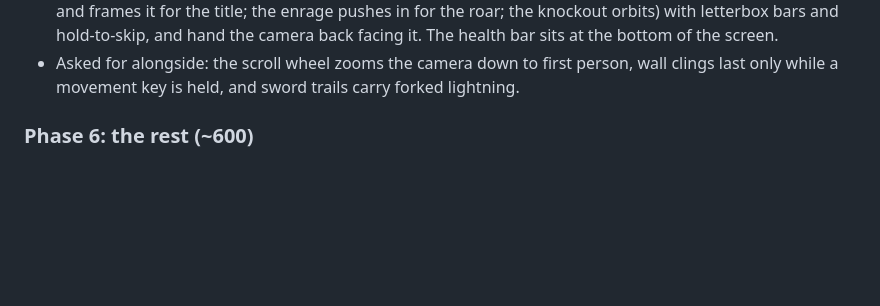
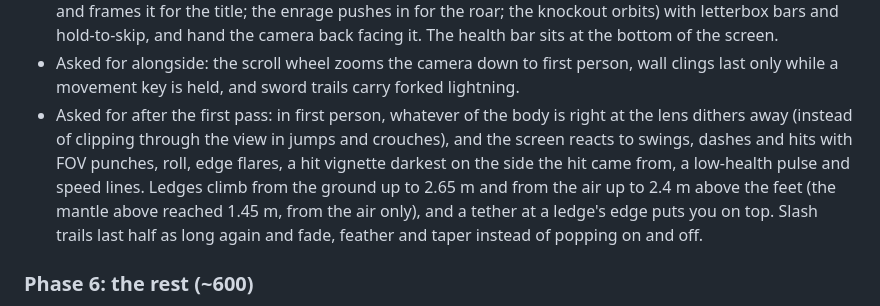
Before and after one commit to IanSzymanski/slashyslash, a Markdown page: docs/3d-plan.md, the part around the change. Drawn GitHub-style; blank space fills up the shorter version.

Commit message:
3D plan: record first person's effects, ledge climbs and softer trails
Co-Authored-By: Claude Opus 5.5 <noreply@anthropic.com>
Claude-Session: https://claude.ai/code/session_01BdQHnkkRueKmyn4RtviEYa

```diff
--- a/docs/3d-plan.md
+++ b/docs/3d-plan.md
@@ -411,6 +411,7 @@ If 1 or 3 fail, strengthen the aim assist or add a lock-on toggle. If 4 fails, c
 - Phase 1's beam sweeps with limits on how fast its yaw and pitch turn, cuts down street lamps in its path, and is fired hovering. The gun shows an aim line through its wind-up. The pulse grenade shows its arc and blast zone while it charges in the left hand.
 - Cutscenes take the camera to set shots per stage (the entry cranes up the beacon, closes in as it stands and frames it for the title; the enrage pushes in for the roar; the knockout orbits) with letterbox bars and hold-to-skip, and hand the camera back facing it. The health bar sits at the bottom of the screen.
 - Asked for alongside: the scroll wheel zooms the camera down to first person, wall clings last only while a movement key is held, and sword trails carry forked lightning.
+- Asked for after the first pass: in first person, whatever of the body is right at the lens dithers away (instead of clipping through the view in jumps and crouches), and the screen reacts to swings, dashes and hits with FOV punches, roll, edge flares, a hit vignette darkest on the side the hit came from, a low-health pulse and speed lines. Ledges climb from the ground up to 2.65 m and from the air up to 2.4 m above the feet (the mantle above reached 1.45 m, from the air only), and a tether at a ledge's edge puts you on top. Slash trails last half as long again and fade, feather and taper instead of popping on and off.
 
 ### Phase 6: the rest (~600)
 
```
